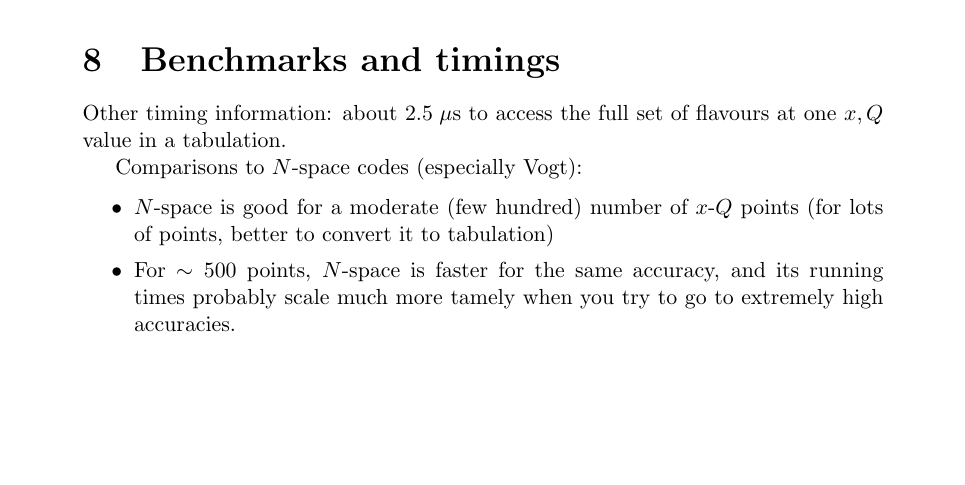
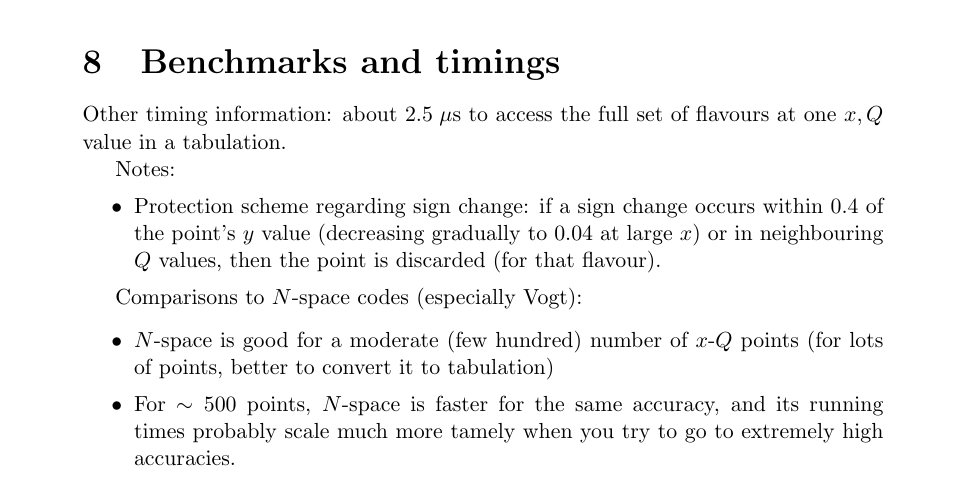
Before and after one commit to hoppet-code/hoppet, a LaTeX document (doc/HOPPET-v1-doc.tex): part of page 32 of 40, cut so that both start at the same text, the shorter picture padded with empty space. Compiled offline with pdfLaTeX.

```diff
--- a/doc/HOPPET-v1-doc.tex
+++ b/doc/HOPPET-v1-doc.tex
@@ -1960,6 +1960,14 @@
 Other timing information: about $2.5\mus$ to access the full set of
 flavours at one $x,Q$ value in a tabulation.
 
+Notes:
+\begin{itemize}
+\item Protection scheme regarding sign change: if a sign change occurs
+  within $0.4$ of the point's $y$ value (decreasing gradually to
+  $0.04$ at large $x$) or in neighbouring $Q$ values, then the point
+  is discarded (for that flavour).
+\end{itemize}
+
 Comparisons to $N$-space codes (especially Vogt):
 
 \begin{itemize}
```
Also changed, not shown: benchmarking/test_acc/Makefile, 4 other files.
